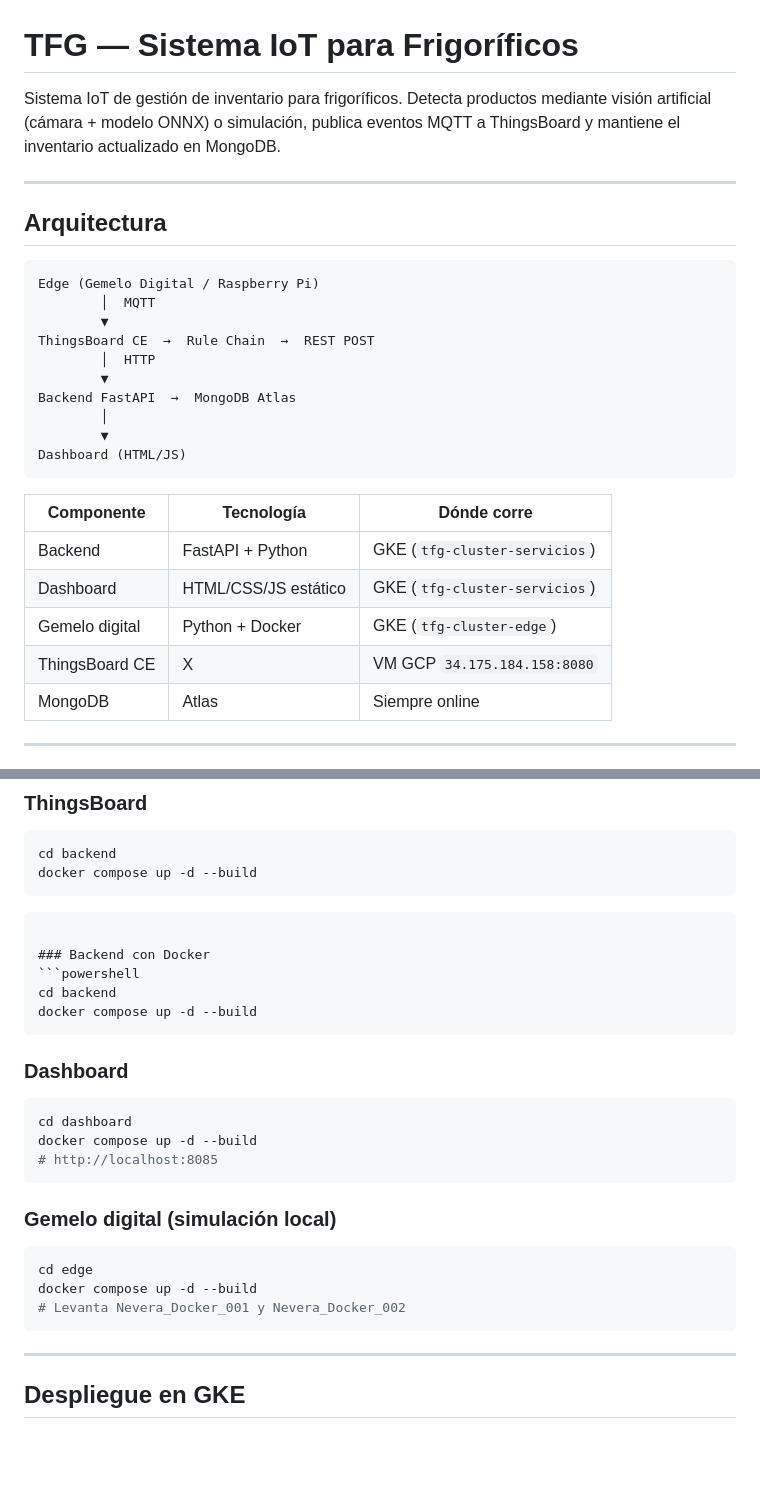
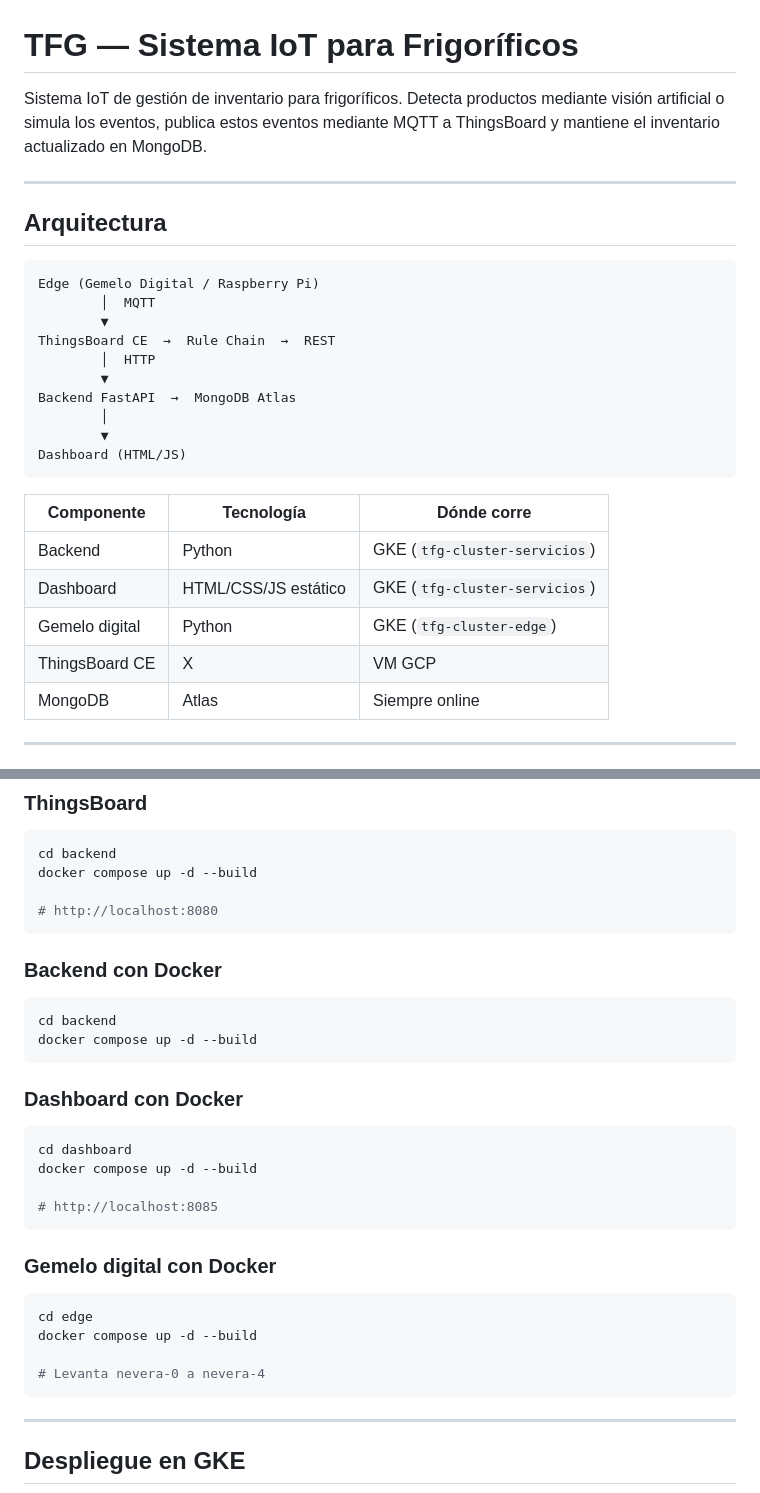
Before and after one commit to 100495916/sistema-iot-frigorificos, a Markdown page: README.md, 2 parts joined by grey strips. Rendered like a GitHub page; blank space fills up the shorter version.

Commit message:
Mejora del README.md

````diff
--- a/README.md
+++ b/README.md
@@ -1,6 +1,6 @@
 # TFG — Sistema IoT para Frigoríficos
 
-Sistema IoT de gestión de inventario para frigoríficos. Detecta productos mediante visión artificial (cámara + modelo ONNX) o simulación, publica eventos MQTT a ThingsBoard y mantiene el inventario actualizado en MongoDB.
+Sistema IoT de gestión de inventario para frigoríficos. Detecta productos mediante visión artificial o simula los eventos, publica  estos eventos mediante MQTT a ThingsBoard y mantiene el inventario actualizado en MongoDB.
 
 ---
 
@@ -10,7 +10,7 @@ Sistema IoT de gestión de inventario para frigoríficos. Detecta productos medi
 Edge (Gemelo Digital / Raspberry Pi)
         │  MQTT
         ▼
-ThingsBoard CE  →  Rule Chain  →  REST POST
+ThingsBoard CE  →  Rule Chain  →  REST
         │  HTTP
         ▼
 Backend FastAPI  →  MongoDB Atlas
@@ -21,10 +21,10 @@ Dashboard (HTML/JS)
 
 | Componente | Tecnología | Dónde corre |
 |---|---|---|
-| Backend | FastAPI + Python | GKE (`tfg-cluster-servicios`) |
+| Backend | Python | GKE (`tfg-cluster-servicios`) |
 | Dashboard | HTML/CSS/JS estático | GKE (`tfg-cluster-servicios`) |
-| Gemelo digital | Python + Docker | GKE (`tfg-cluster-edge`) |
-| ThingsBoard CE | X | VM GCP `34.175.184.158:8080` |
+| Gemelo digital | Python | GKE (`tfg-cluster-edge`) |
+| ThingsBoard CE | X | VM GCP |
 | MongoDB | Atlas | Siempre online |
 
 ---
@@ -115,7 +115,8 @@ tfg-iot-frigorifico/
 ```powershell
 cd backend
 docker compose up -d --build
-```
+
+# http://localhost:8080
 ```
 
 ### Backend con Docker
@@ -124,18 +125,20 @@ cd backend
 docker compose up -d --build
 ```
 
-### Dashboard
+### Dashboard con Docker
 ```powershell
 cd dashboard
 docker compose up -d --build
+
 # http://localhost:8085
 ```
 
-### Gemelo digital (simulación local)
+### Gemelo digital con Docker
 ```powershell
 cd edge
 docker compose up -d --build
-# Levanta Nevera_Docker_001 y Nevera_Docker_002
+
+# Levanta nevera-0 a nevera-4
 ```
 
 ---
````
Also changed, not shown: other parts of README.md (+0 -2 lines).
